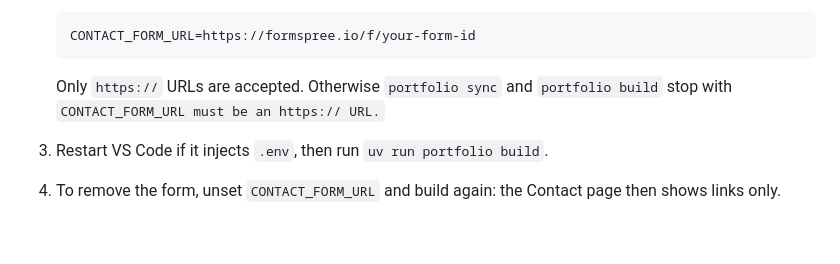
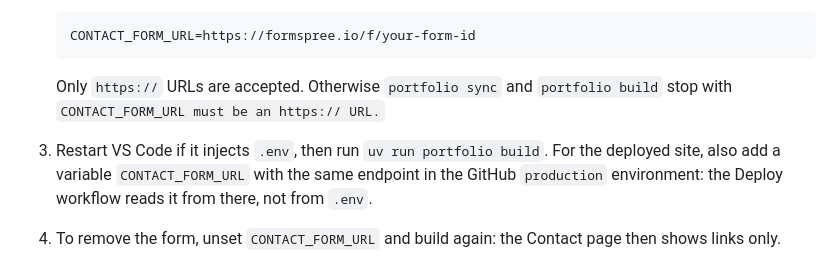
Before and after one commit to JosephSuyam/photo-portfolio, a Markdown page: docs/setup.md, the part around the change. GitHub-like rendering; blank space fills up the shorter version.

Commit message:
docs(setup): note production var for contact form

```diff
--- a/docs/setup.md
+++ b/docs/setup.md
@@ -37,6 +37,7 @@ Adds a "Send a message" form to the Contact page. The site is static, so a form
 
    Only `https://` URLs are accepted. Otherwise `portfolio sync` and `portfolio build` stop with `CONTACT_FORM_URL must be an https:// URL.`
 3. Restart VS Code if it injects `.env`, then run `uv run portfolio build`.
+   For the deployed site, also add a variable `CONTACT_FORM_URL` with the same endpoint in the GitHub `production` environment: the Deploy workflow reads it from there, not from `.env`.
 4. To remove the form, unset `CONTACT_FORM_URL` and build again: the Contact page then shows links only.
 
 The form posts `name`, `email`, and `message`, plus an empty hidden honeypot field `_gotcha` that spam bots tend to fill in. The endpoint is visible in the page's HTML, as with any form. The service's free-tier limits, cost, and where it stores visitor messages are your choice and responsibility. Tests never call the service.
```
